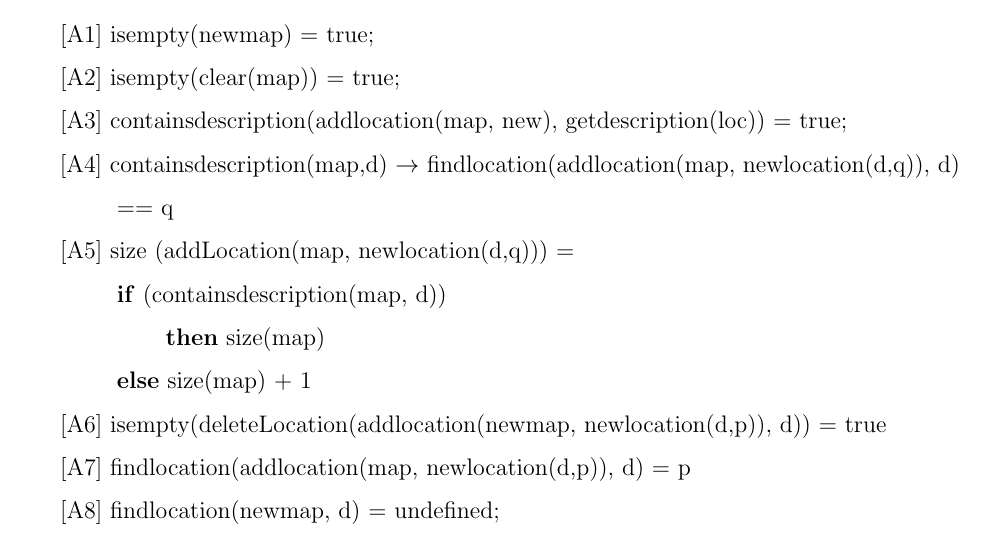
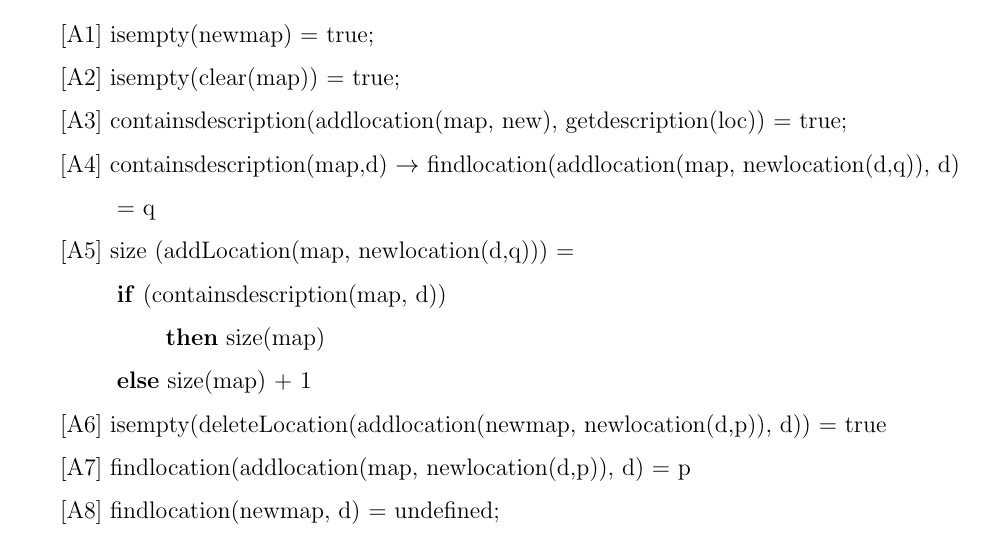
Before and after one commit to tarekait1996/A4Soen331, a LaTeX document (algebr-specs.tex): part of page 4 of 4, cut so that both start at the same text. Compiled offline with pdfLaTeX.

Commit message:
changed to = instead of ==

```diff
--- a/algebr-specs.tex
+++ b/algebr-specs.tex
@@ -83,7 +83,7 @@ Returns updated Map.
 \hspace*{5mm} [A1] isempty(newmap) = true;\\
 \hspace*{5mm} [A2] isempty(clear(map)) = true;\\
 \hspace*{5mm} [A3] containsdescription(addlocation(map, new), getdescription(loc)) = true;\\
-\hspace*{5mm} [A4] containsdescription(map,d) $\rightarrow$ findlocation(addlocation(map, newlocation(d,q)), d) \hspace*{15mm} == q \\
+\hspace*{5mm} [A4] containsdescription(map,d) $\rightarrow$ findlocation(addlocation(map, newlocation(d,q)), d) \hspace*{15mm} = q \\
 \hspace*{5mm} [A5] size (addLocation(map, newlocation(d,q))) = \\ \hspace*{15mm} \textbf{if} (containsdescription(map, d)) \\ \hspace*{25mm}\textbf{then} size(map) \\ \hspace*{15mm} \textbf{else} size(map) + 1\\
 \hspace*{5mm} [A6] isempty(deleteLocation(addlocation(newmap, newlocation(d,p)), d)) = true \\
 \hspace*{5mm} [A7] findlocation(addlocation(map, newlocation(d,p)), d) = p\\
```
Also changed, not shown: algebr-specs.pdf, 1 other file.
